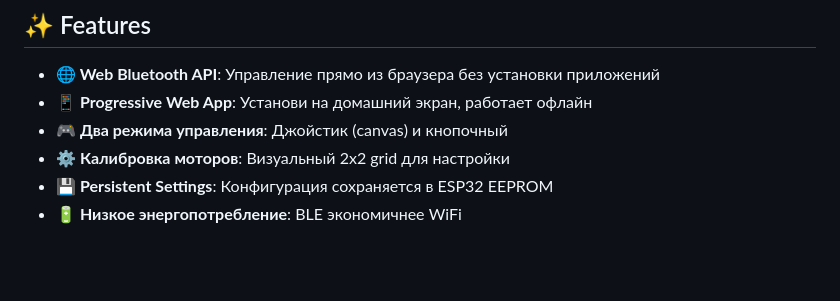
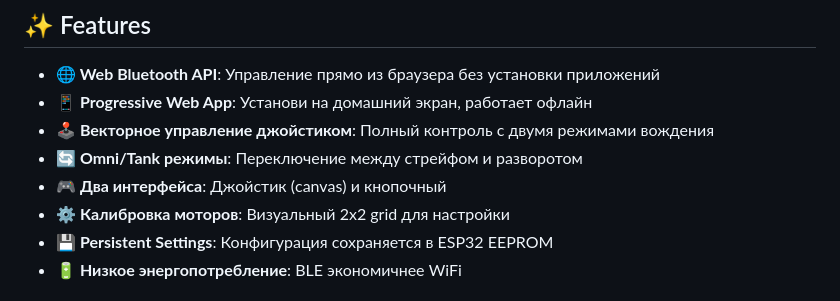
Before and after one commit to diaskabdualiev/omni4WD, a Markdown page: README.md, the part around one of its changes. Drawn GitHub-style; blank space fills up the shorter version.

```diff
--- a/README.md
+++ b/README.md
@@ -6,7 +6,9 @@ Progressive Web App для управления 4-колесным omni-робо
 
 - **🌐 Web Bluetooth API**: Управление прямо из браузера без установки приложений
 - **📱 Progressive Web App**: Установи на домашний экран, работает офлайн
-- **🎮 Два режима управления**: Джойстик (canvas) и кнопочный
+- **🕹️ Векторное управление джойстиком**: Полный контроль с двумя режимами вождения
+- **🔄 Omni/Tank режимы**: Переключение между стрейфом и разворотом
+- **🎮 Два интерфейса**: Джойстик (canvas) и кнопочный
 - **⚙️ Калибровка моторов**: Визуальный 2x2 grid для настройки
 - **💾 Persistent Settings**: Конфигурация сохраняется в ESP32 EEPROM
 - **🔋 Низкое энергопотребление**: BLE экономичнее WiFi
```
Also changed, not shown: other parts of README.md (+22 -11 lines), CLAUDE.md (+38 -7 lines).
